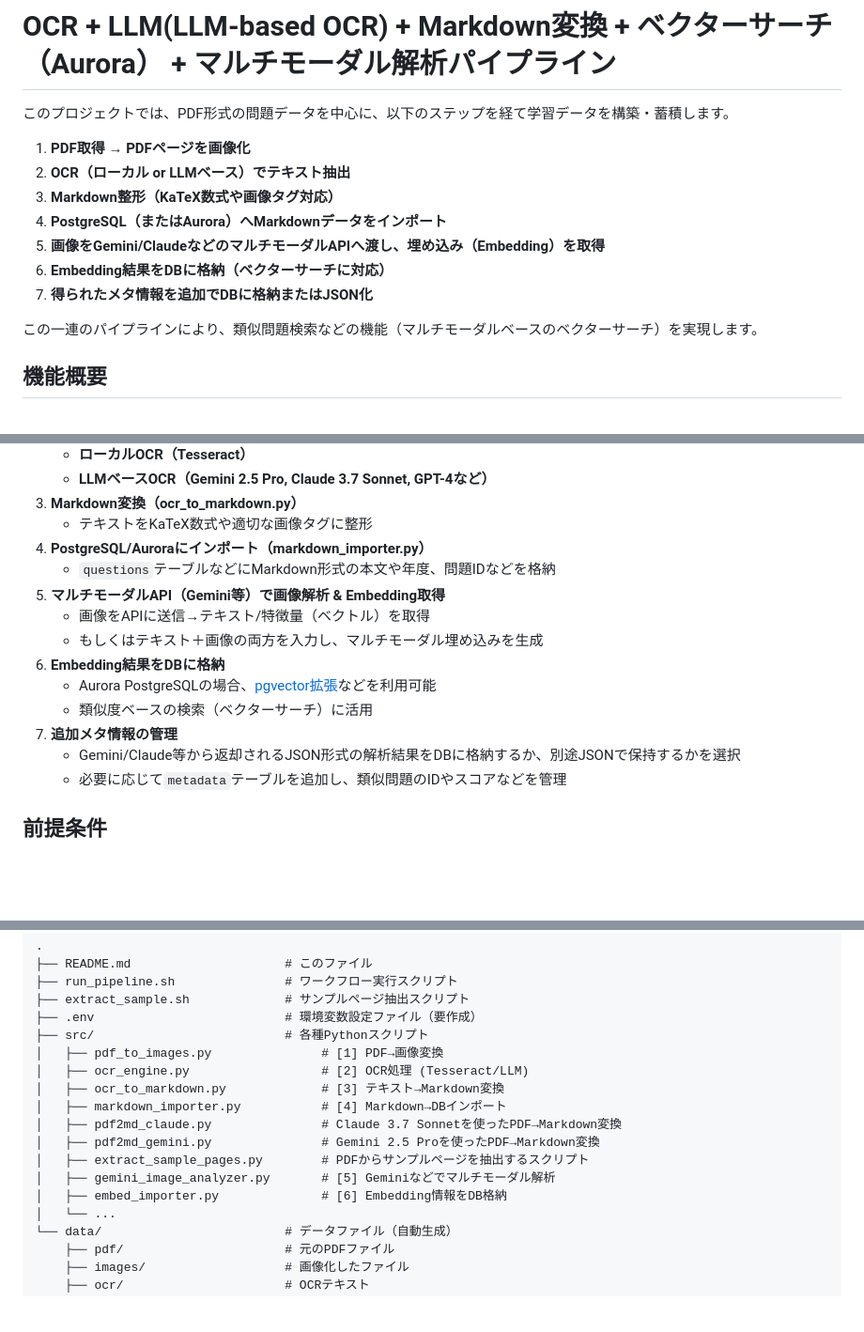
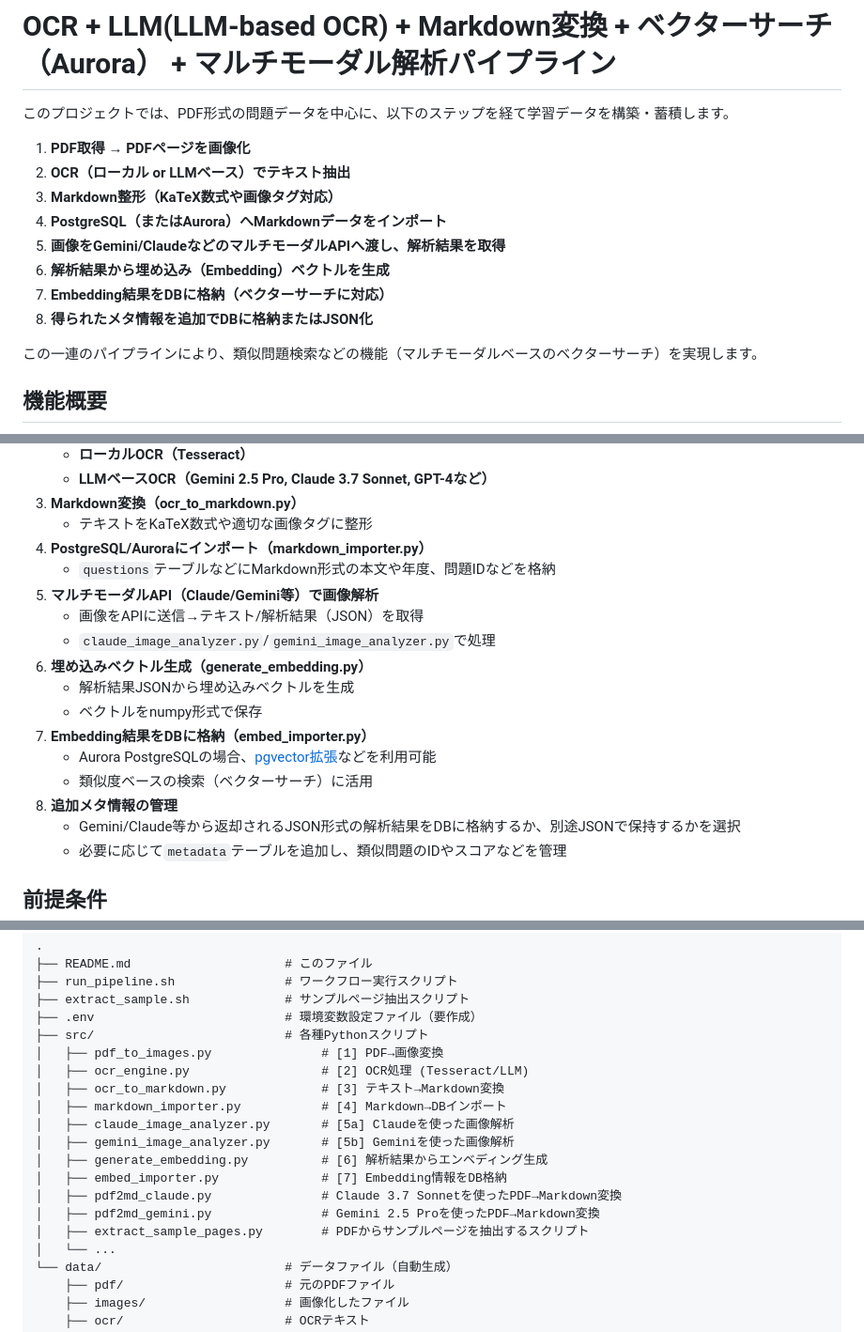
Before and after one commit to kento-nakai-ai/ocr, a Markdown page: README.md, 3 parts joined by grey strips. Shown: that part at 94% size. Rendered like a GitHub page; blank space fills up the shorter version.

```diff
--- a/README.md
+++ b/README.md
@@ -6,9 +6,10 @@
 2. **OCR（ローカル or LLMベース）でテキスト抽出**
 3. **Markdown整形（KaTeX数式や画像タグ対応）**
 4. **PostgreSQL（またはAurora）へMarkdownデータをインポート**
-5. **画像をGemini/ClaudeなどのマルチモーダルAPIへ渡し、埋め込み（Embedding）を取得**
-6. **Embedding結果をDBに格納（ベクターサーチに対応）**
-7. **得られたメタ情報を追加でDBに格納またはJSON化**
+5. **画像をGemini/ClaudeなどのマルチモーダルAPIへ渡し、解析結果を取得**
+6. **解析結果から埋め込み（Embedding）ベクトルを生成**
+7. **Embedding結果をDBに格納（ベクターサーチに対応）**
+8. **得られたメタ情報を追加でDBに格納またはJSON化**
 
 この一連のパイプラインにより、類似問題検索などの機能（マルチモーダルベースのベクターサーチ）を実現します。
 
@@ -23,13 +24,16 @@
    - テキストをKaTeX数式や適切な画像タグに整形
 4. **PostgreSQL/Auroraにインポート（markdown_importer.py）**
    - `questions`テーブルなどにMarkdown形式の本文や年度、問題IDなどを格納
-5. **マルチモーダルAPI（Gemini等）で画像解析 & Embedding取得**
-   - 画像をAPIに送信→テキスト/特徴量（ベクトル）を取得
-   - もしくはテキスト＋画像の両方を入力し、マルチモーダル埋め込みを生成
-6. **Embedding結果をDBに格納**
+5. **マルチモーダルAPI（Claude/Gemini等）で画像解析**
+   - 画像をAPIに送信→テキスト/解析結果（JSON）を取得
+   - `claude_image_analyzer.py`/`gemini_image_analyzer.py`で処理
+6. **埋め込みベクトル生成（generate_embedding.py）**
+   - 解析結果JSONから埋め込みベクトルを生成
+   - ベクトルをnumpy形式で保存
+7. **Embedding結果をDBに格納（embed_importer.py）**
    - Aurora PostgreSQLの場合、[pgvector拡張](https://github.com/pgvector/pgvector)などを利用可能
    - 類似度ベースの検索（ベクターサーチ）に活用
-7. **追加メタ情報の管理**
+8. **追加メタ情報の管理**
    - Gemini/Claude等から返却されるJSON形式の解析結果をDBに格納するか、別途JSONで保持するかを選択
    - 必要に応じて`metadata`テーブルを追加し、類似問題のIDやスコアなどを管理
 
@@ -163,11 +167,13 @@ OPENAI_API_KEY=your_openai_api_key
 │   ├── ocr_engine.py                  # [2] OCR処理 (Tesseract/LLM)
 │   ├── ocr_to_markdown.py             # [3] テキスト→Markdown変換
 │   ├── markdown_importer.py           # [4] Markdown→DBインポート
+│   ├── claude_image_analyzer.py       # [5a] Claudeを使った画像解析
+│   ├── gemini_image_analyzer.py       # [5b] Geminiを使った画像解析
+│   ├── generate_embedding.py          # [6] 解析結果からエンベディング生成
+│   ├── embed_importer.py              # [7] Embedding情報をDB格納
 │   ├── pdf2md_claude.py               # Claude 3.7 Sonnetを使ったPDF→Markdown変換
 │   ├── pdf2md_gemini.py               # Gemini 2.5 Proを使ったPDF→Markdown変換
 │   ├── extract_sample_pages.py        # PDFからサンプルページを抽出するスクリプト
-│   ├── gemini_image_analyzer.py       # [5] Geminiなどでマルチモーダル解析
-│   ├── embed_importer.py              # [6] Embedding情報をDB格納
 │   └── ...
 └── data/                         # データファイル（自動生成）
     ├── pdf/                      # 元のPDFファイル
```
Also changed, not shown: other parts of README.md (+42 -14 lines).
